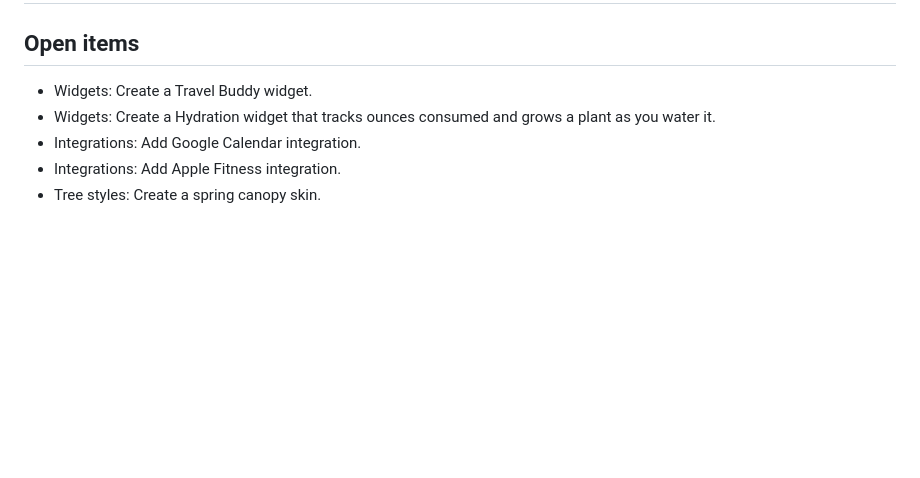
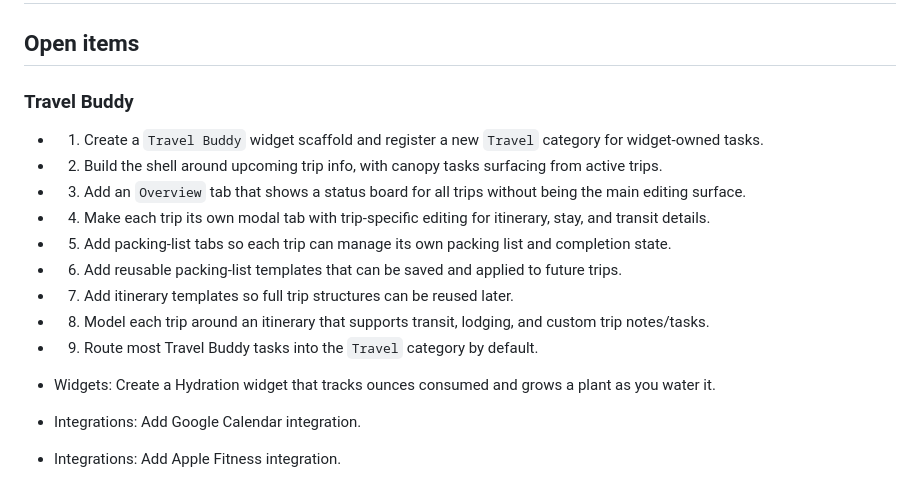
Before and after one commit to lightbeamsoup/lightbeamsoup.github.io, a Markdown page: TODO.md, the part around the change. Drawn GitHub-style; blank space fills up the shorter version.

Commit message:
Plan travel buddy widget

```diff
--- a/TODO.md
+++ b/TODO.md
@@ -2,7 +2,18 @@
 
 ## Open items
 
-- Widgets: Create a Travel Buddy widget.
+### Travel Buddy
+
+- 1. Create a `Travel Buddy` widget scaffold and register a new `Travel` category for widget-owned tasks.
+- 2. Build the shell around upcoming trip info, with canopy tasks surfacing from active trips.
+- 3. Add an `Overview` tab that shows a status board for all trips without being the main editing surface.
+- 4. Make each trip its own modal tab with trip-specific editing for itinerary, stay, and transit details.
+- 5. Add packing-list tabs so each trip can manage its own packing list and completion state.
+- 6. Add reusable packing-list templates that can be saved and applied to future trips.
+- 7. Add itinerary templates so full trip structures can be reused later.
+- 8. Model each trip around an itinerary that supports transit, lodging, and custom trip notes/tasks.
+- 9. Route most Travel Buddy tasks into the `Travel` category by default.
+
 - Widgets: Create a Hydration widget that tracks ounces consumed and grows a plant as you water it.
 - Integrations: Add Google Calendar integration.
 - Integrations: Add Apple Fitness integration.
```
